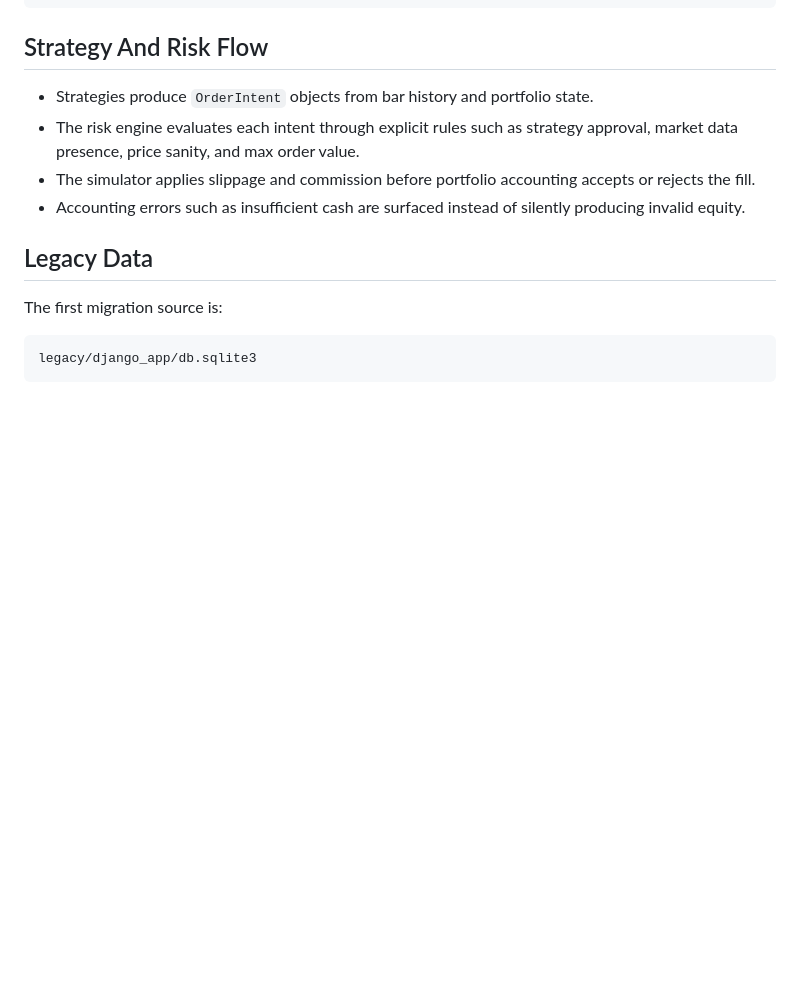
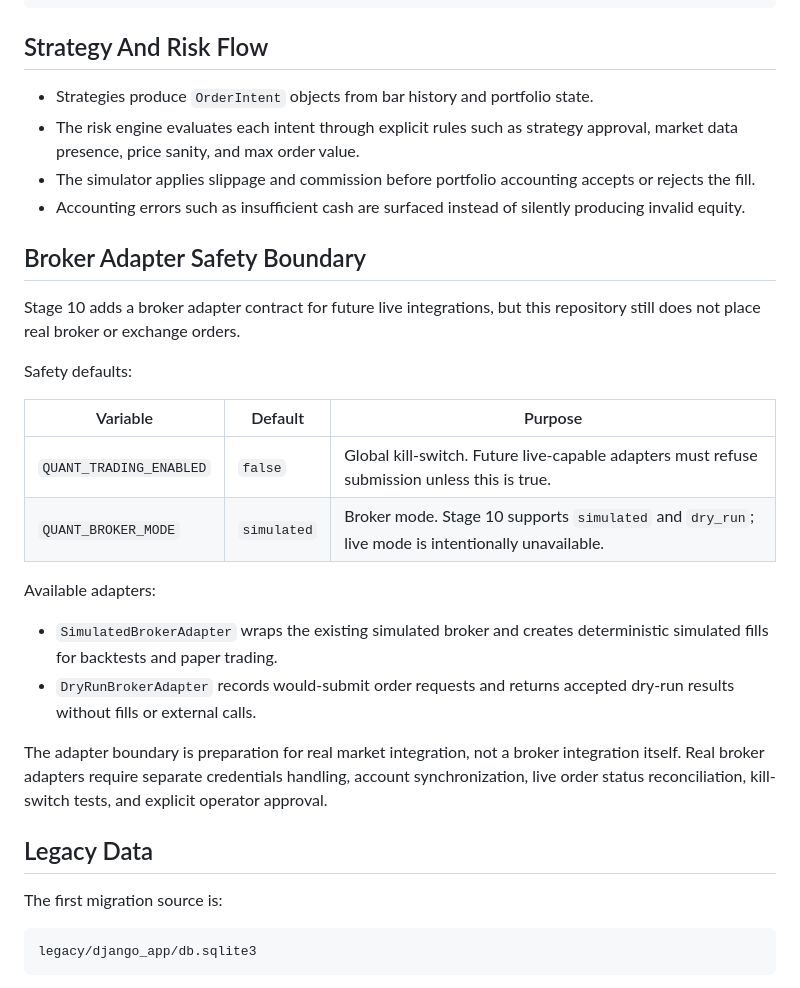
Before and after one commit to Kobelyww/claude-quant-trading, a Markdown page: README.md, the part around the change. Drawn GitHub-style; blank space fills up the shorter version.

Commit message:
docs: document broker adapter safety

```diff
--- a/README.md
+++ b/README.md
@@ -361,6 +361,24 @@ run_ma_cross_backtest_task(
 - Accounting errors such as insufficient cash are surfaced instead of silently producing invalid
   equity.
 
+## Broker Adapter Safety Boundary
+
+Stage 10 adds a broker adapter contract for future live integrations, but this repository still does not place real broker or exchange orders.
+
+Safety defaults:
+
+| Variable | Default | Purpose |
+| --- | --- | --- |
+| `QUANT_TRADING_ENABLED` | `false` | Global kill-switch. Future live-capable adapters must refuse submission unless this is true. |
+| `QUANT_BROKER_MODE` | `simulated` | Broker mode. Stage 10 supports `simulated` and `dry_run`; live mode is intentionally unavailable. |
+
+Available adapters:
+
+- `SimulatedBrokerAdapter` wraps the existing simulated broker and creates deterministic simulated fills for backtests and paper trading.
+- `DryRunBrokerAdapter` records would-submit order requests and returns accepted dry-run results without fills or external calls.
+
+The adapter boundary is preparation for real market integration, not a broker integration itself. Real broker adapters require separate credentials handling, account synchronization, live order status reconciliation, kill-switch tests, and explicit operator approval.
+
 ## Legacy Data
 
 The first migration source is:
```
